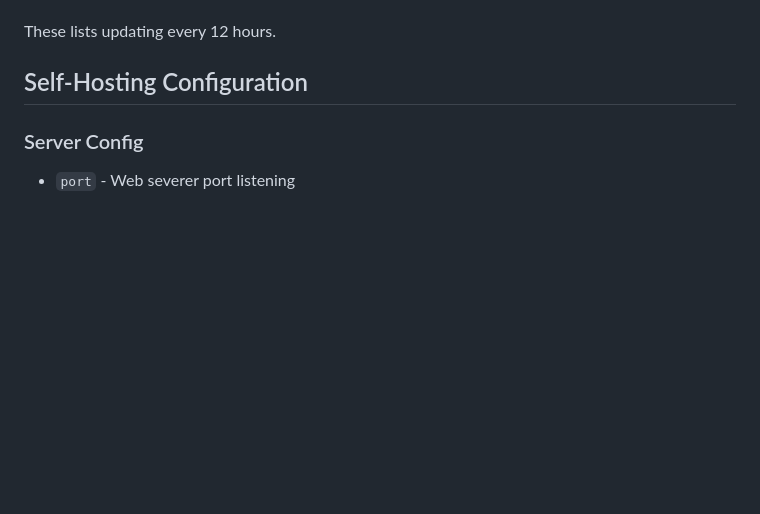
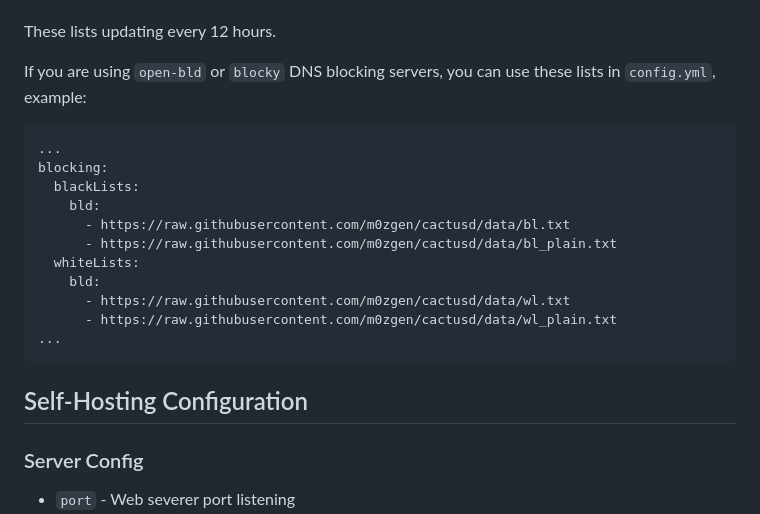
Before and after one commit to m0zgen/cactusd, a Markdown page: README.md, the part around the change. Rendered like a GitHub page; blank space fills up the shorter version.

Commit message:
+ bld example onfig

````diff
--- a/README.md
+++ b/README.md
@@ -22,6 +22,22 @@ C&C servers associated with Dridex, Emotet (aka Heodo), TrickBot, QakBot (aka Qu
 and BazarLoader (aka BazarBackdoor), spammers / malicious IP addresses from Internet).
 
 These lists updating every 12 hours.
+
+If you are using `open-bld` or `blocky` DNS blocking servers, you can use these lists in `config.yml`, example:
+
+```shell
+...
+blocking:
+  blackLists:
+    bld:
+      - https://raw.githubusercontent.com/m0zgen/cactusd/data/bl.txt
+      - https://raw.githubusercontent.com/m0zgen/cactusd/data/bl_plain.txt
+  whiteLists:
+    bld:
+      - https://raw.githubusercontent.com/m0zgen/cactusd/data/wl.txt
+      - https://raw.githubusercontent.com/m0zgen/cactusd/data/wl_plain.txt
+...
+```
 
 ## Self-Hosting Configuration
 
````
